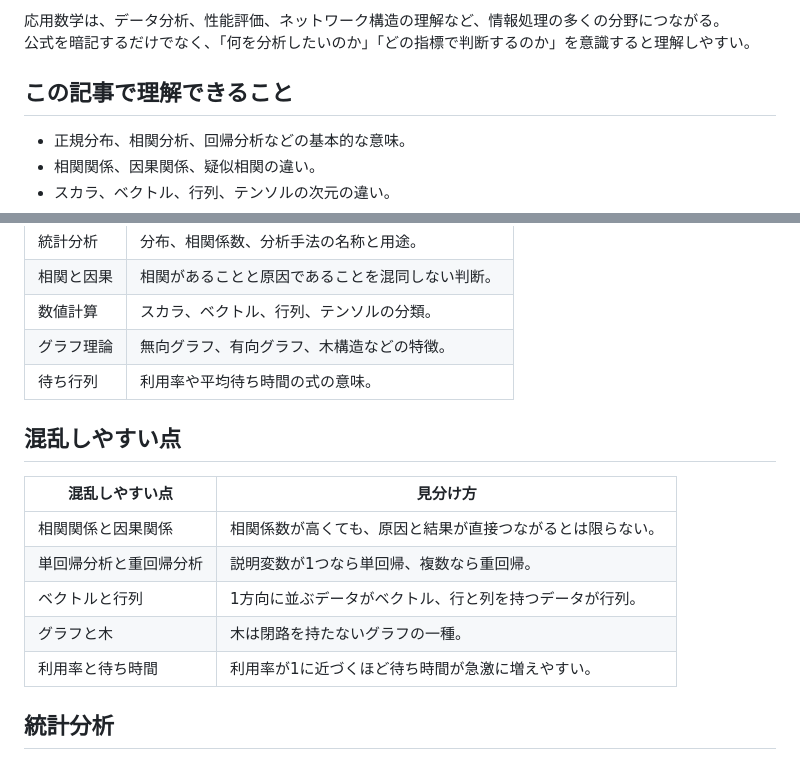
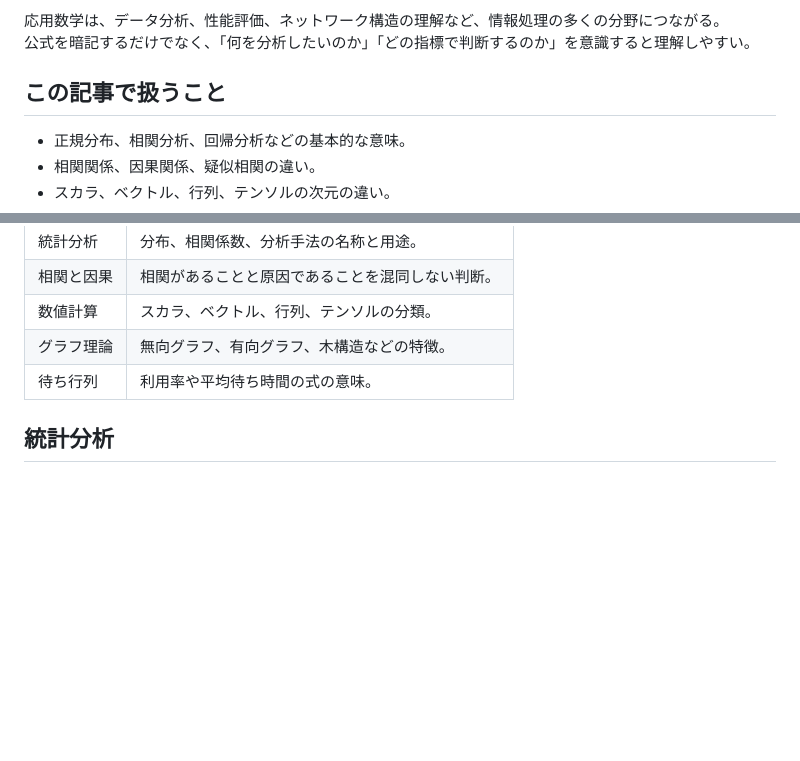
Before and after one commit to s-hama/sigma-se-tech-blog, a Markdown page: contents/pid45.md, 2 parts joined by grey strips. Rendered like a GitHub page; blank space fills up the shorter version.

Commit message:
refactor: pid45 rewrite

```diff
--- a/contents/pid45.md
+++ b/contents/pid45.md
@@ -6,7 +6,7 @@
 
 応用数学は、データ分析、性能評価、ネットワーク構造の理解など、情報処理の多くの分野につながる。<br>公式を暗記するだけでなく、「何を分析したいのか」「どの指標で判断するのか」を意識すると理解しやすい。
 
-## この記事で理解できること
+## この記事で扱うこと
 - 正規分布、相関分析、回帰分析などの基本的な意味。
 - 相関関係、因果関係、疑似相関の違い。
 - スカラ、ベクトル、行列、テンソルの次元の違い。
@@ -22,14 +22,6 @@
 | グラフ理論 | 無向グラフ、有向グラフ、木構造などの特徴。 |
 | 待ち行列 | 利用率や平均待ち時間の式の意味。 |
 
-## 混乱しやすい点
-| 混乱しやすい点 | 見分け方 |
-| --- | --- |
-| 相関関係と因果関係 | 相関係数が高くても、原因と結果が直接つながるとは限らない。 |
-| 単回帰分析と重回帰分析 | 説明変数が1つなら単回帰、複数なら重回帰。 |
-| ベクトルと行列 | 1方向に並ぶデータがベクトル、行と列を持つデータが行列。 |
-| グラフと木 | 木は閉路を持たないグラフの一種。 |
-| 利用率と待ち時間 | 利用率が1に近づくほど待ち時間が急激に増えやすい。 |
 
 ## 統計分析
 - 正規分布<br>
```
